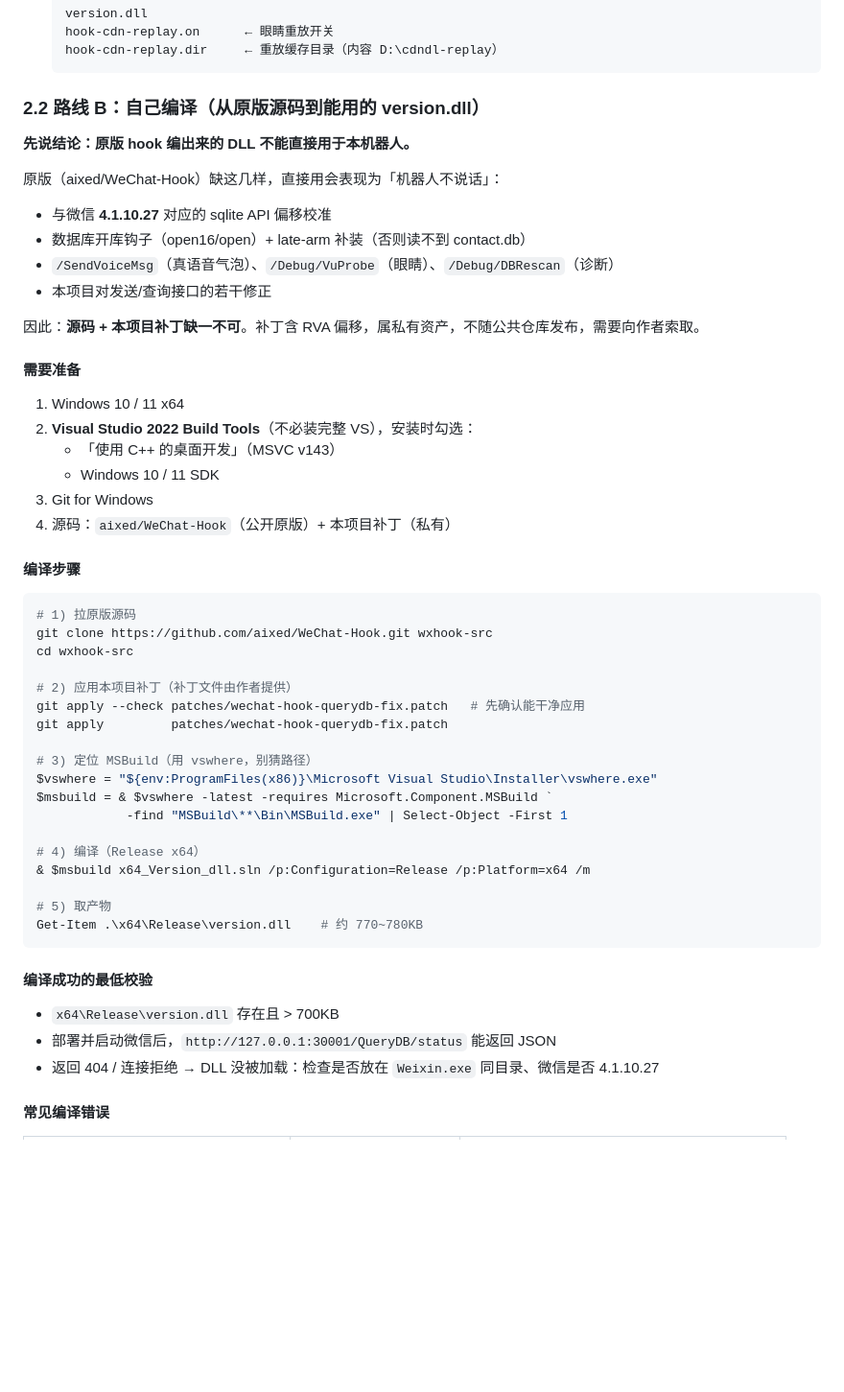
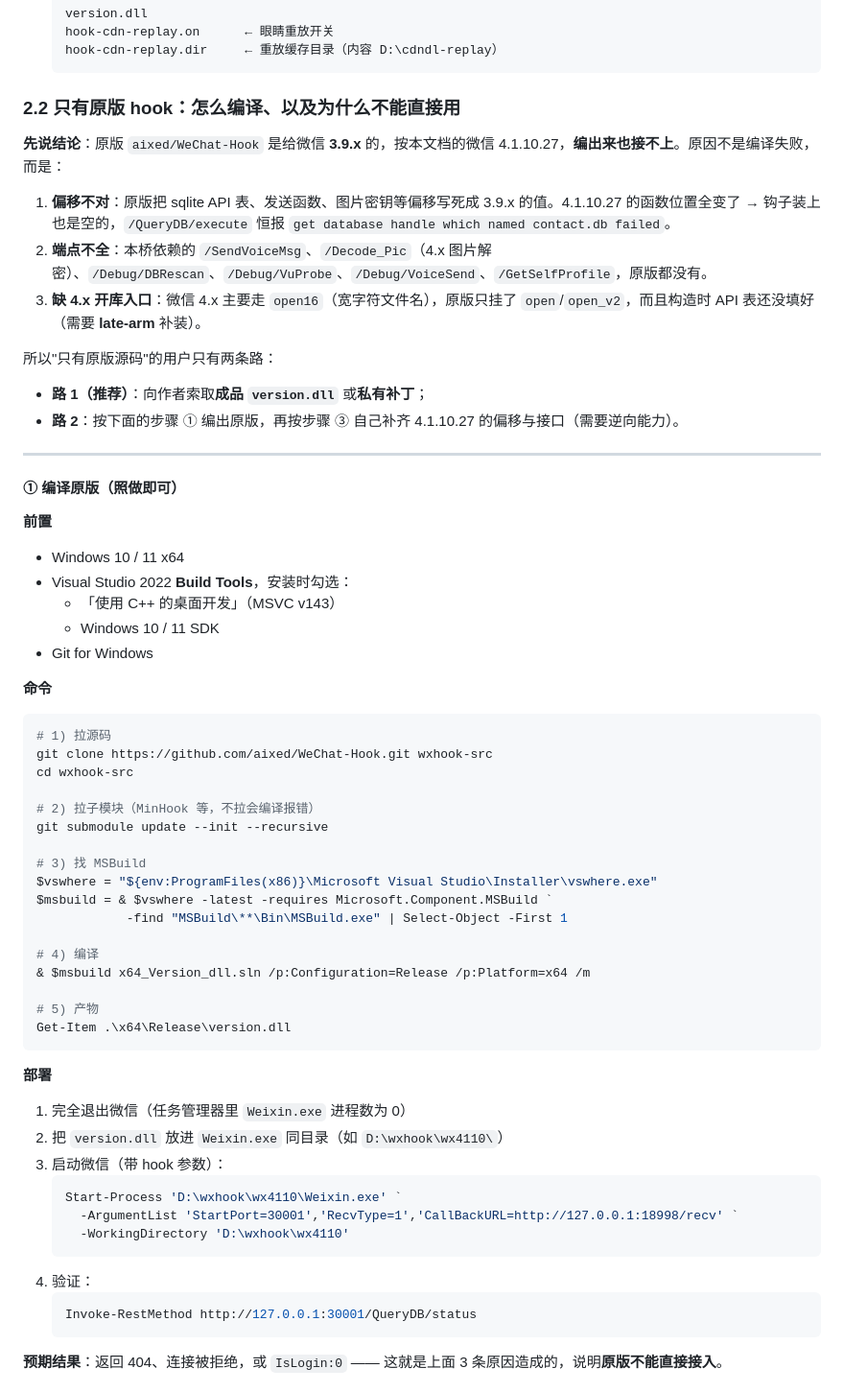
Before and after one commit to mengyunqwq/wechat-bot, a Markdown page: docs/安装流程.md, the part around one of its changes. Shown at 96% size. Rendered like a GitHub page; blank space fills up the shorter version.

````diff
--- a/docs/安装流程.md
+++ b/docs/安装流程.md
@@ -42,56 +42,67 @@ DSH + wechat-group-agent 插件
    hook-cdn-replay.dir     ← 重放缓存目录（内容 D:\cdndl-replay）
    ```
 
-### 2.2 路线 B：自己编译（从原版源码到能用的 version.dll）
+### 2.2 只有原版 hook：怎么编译、以及为什么不能直接用
 
-**先说结论：原版 hook 编出来的 DLL 不能直接用于本机器人。**
+**先说结论**：原版 `aixed/WeChat-Hook` 是给微信 **3.9.x** 的，按本文档的微信 4.1.10.27，**编出来也接不上**。原因不是编译失败，而是：
 
-原版（aixed/WeChat-Hook）缺这几样，直接用会表现为「机器人不说话」：
+1. **偏移不对**：原版把 sqlite API 表、发送函数、图片密钥等偏移写死成 3.9.x 的值。4.1.10.27 的函数位置全变了 → 钩子装上也是空的，`/QueryDB/execute` 恒报 `get database handle which named contact.db failed`。
+2. **端点不全**：本桥依赖的 `/SendVoiceMsg`、`/Decode_Pic`（4.x 图片解密）、`/Debug/DBRescan`、`/Debug/VuProbe`、`/Debug/VoiceSend`、`/GetSelfProfile`，原版都没有。
+3. **缺 4.x 开库入口**：微信 4.x 主要走 `open16`（宽字符文件名），原版只挂了 `open`/`open_v2`，而且构造时 API 表还没填好（需要 **late-arm** 补装）。
 
-- 与微信 **4.1.10.27** 对应的 sqlite API 偏移校准
-- 数据库开库钩子（open16/open）+ late-arm 补装（否则读不到 contact.db）
-- `/SendVoiceMsg`（真语音气泡）、`/Debug/VuProbe`（眼睛）、`/Debug/DBRescan`（诊断）
-- 本项目对发送/查询接口的若干修正
+所以"只有原版源码"的用户只有两条路：
 
-因此：**源码 + 本项目补丁缺一不可**。补丁含 RVA 偏移，属私有资产，不随公共仓库发布，需要向作者索取。
+- **路 1（推荐）**：向作者索取**成品 `version.dll`** 或**私有补丁**；
+- **路 2**：按下面的步骤 ① 编出原版，再按步骤 ③ 自己补齐 4.1.10.27 的偏移与接口（需要逆向能力）。
 
-#### 需要准备
+---
 
-1. Windows 10 / 11 x64
-2. **Visual Studio 2022 Build Tools**（不必装完整 VS），安装时勾选：
-   - 「使用 C++ 的桌面开发」（MSVC v143）
-   - Windows 10 / 11 SDK
-3. Git for Windows
-4. 源码：`aixed/WeChat-Hook`（公开原版）+ 本项目补丁（私有）
+#### ① 编译原版（照做即可）
 
-#### 编译步骤
+**前置**
+
+- Windows 10 / 11 x64
+- Visual Studio 2022 **Build Tools**，安装时勾选：
+  - 「使用 C++ 的桌面开发」（MSVC v143）
+  - Windows 10 / 11 SDK
+- Git for Windows
+
+**命令**
 
 ```powershell
-# 1) 拉原版源码
+# 1) 拉源码
 git clone https://github.com/aixed/WeChat-Hook.git wxhook-src
 cd wxhook-src
 
-# 2) 应用本项目补丁（补丁文件由作者提供）
-git apply --check patches/wechat-hook-querydb-fix.patch   # 先确认能干净应用
-git apply         patches/wechat-hook-querydb-fix.patch
+# 2) 拉子模块（MinHook 等，不拉会编译报错）
+git submodule update --init --recursive
 
-# 3) 定位 MSBuild（用 vswhere，别猜路径）
+# 3) 找 MSBuild
 $vswhere = "${env:ProgramFiles(x86)}\Microsoft Visual Studio\Installer\vswhere.exe"
 $msbuild = & $vswhere -latest -requires Microsoft.Component.MSBuild `
             -find "MSBuild\**\Bin\MSBuild.exe" | Select-Object -First 1
 
-# 4) 编译（Release x64）
+# 4) 编译
 & $msbuild x64_Version_dll.sln /p:Configuration=Release /p:Platform=x64 /m
 
-# 5) 取产物
-Get-Item .\x64\Release\version.dll    # 约 770~780KB
+# 5) 产物
+Get-Item .\x64\Release\version.dll
 ```
 
-#### 编译成功的最低校验
+**部署**
 
-- `x64\Release\version.dll` 存在且 > 700KB
-- 部署并启动微信后，`http://127.0.0.1:30001/QueryDB/status` 能返回 JSON
-- 返回 404 / 连接拒绝 → DLL 没被加载：检查是否放在 `Weixin.exe` 同目录、微信是否 4.1.10.27
+1. 完全退出微信（任务管理器里 `Weixin.exe` 进程数为 0）
+2. 把 `version.dll` 放进 `Weixin.exe` 同目录（如 `D:\wxhook\wx4110\`）
+3. 启动微信（带 hook 参数）：
+   ```powershell
+   Start-Process 'D:\wxhook\wx4110\Weixin.exe' `
+     -ArgumentList 'StartPort=30001','RecvType=1','CallBackURL=http://127.0.0.1:18998/recv' `
+     -WorkingDirectory 'D:\wxhook\wx4110'
+   ```
+4. 验证：
+   ```powershell
+   Invoke-RestMethod http://127.0.0.1:30001/QueryDB/status
+   ```
 
-#### 常见编译错误
+**预期结果**：返回 404、连接被拒绝，或 `IsLogin:0` —— 这就是上面 3 条原因造成的，说明**原版不能直接接入**。
 
````
Also changed, not shown: other parts of docs/安装流程.md (+56 -9 lines).
